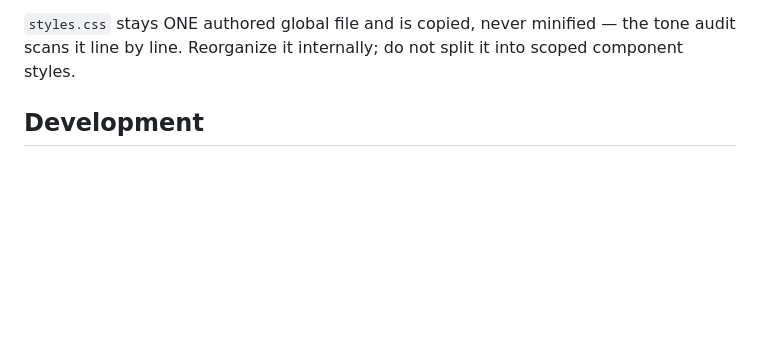
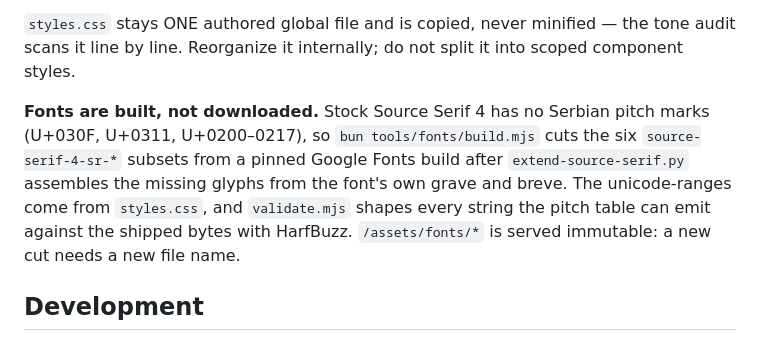
Before and after one commit to cwarck/serbian, a Markdown page: AGENTS.md, the part around the change. Drawn GitHub-style; blank space fills up the shorter version.

Commit message:
docs(agents): describe the built font pipeline

```diff
--- a/AGENTS.md
+++ b/AGENTS.md
@@ -182,6 +182,14 @@ diff before committing it.
 tone audit scans it line by line. Reorganize it internally; do not split it into
 scoped component styles.
 
+**Fonts are built, not downloaded.** Stock Source Serif 4 has no Serbian pitch
+marks (U+030F, U+0311, U+0200–0217), so `bun tools/fonts/build.mjs` cuts the
+six `source-serif-4-sr-*` subsets from a pinned Google Fonts build after
+`extend-source-serif.py` assembles the missing glyphs from the font's own grave
+and breve. The unicode-ranges come from `styles.css`, and `validate.mjs` shapes
+every string the pitch table can emit against the shipped bytes with HarfBuzz.
+`/assets/fonts/*` is served immutable: a new cut needs a new file name.
+
 ## Development
 
 - Run `bun run validate` before committing changes — it builds, validates,
```
